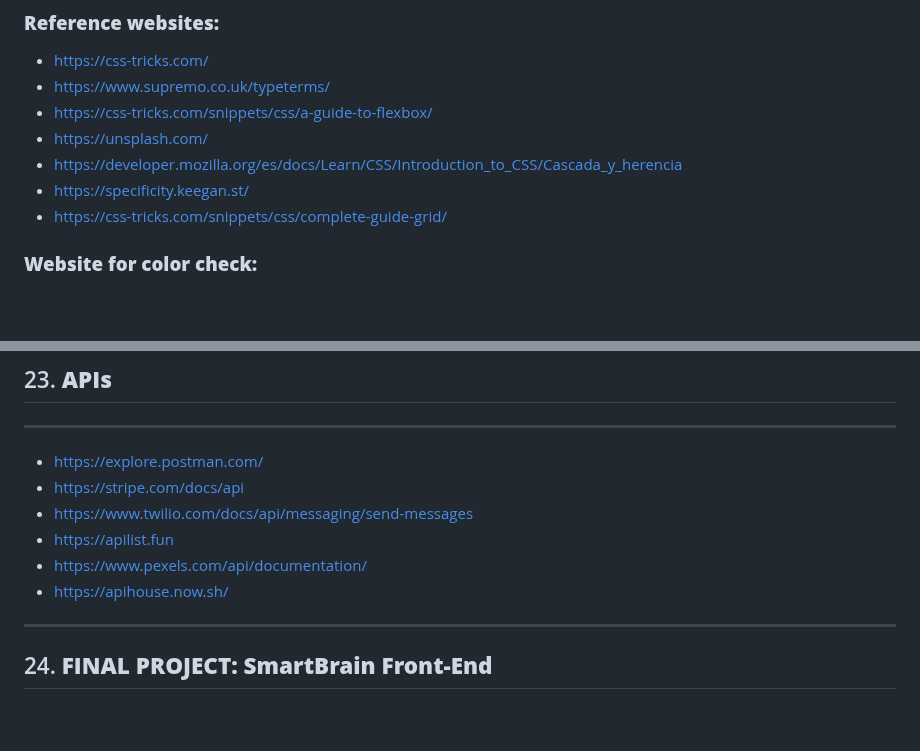
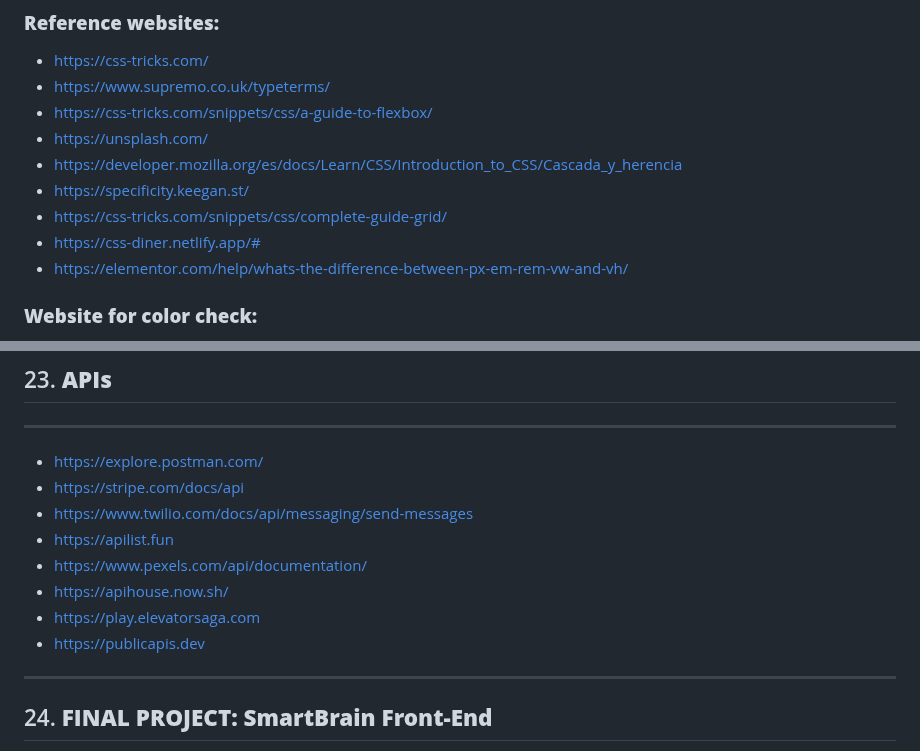
Before and after one commit to zero-to-mastery/complete-web-developer-manual, a Markdown page: README.md, 2 parts joined by grey strips. Drawn GitHub-style; blank space fills up the shorter version.

```diff
--- a/README.md
+++ b/README.md
@@ -246,9 +246,11 @@ Selector {
 *	https://www.supremo.co.uk/typeterms/
 *	https://css-tricks.com/snippets/css/a-guide-to-flexbox/
 *	https://unsplash.com/
-* https://developer.mozilla.org/es/docs/Learn/CSS/Introduction_to_CSS/Cascada_y_herencia
+*   https://developer.mozilla.org/es/docs/Learn/CSS/Introduction_to_CSS/Cascada_y_herencia
 *	https://specificity.keegan.st/
 * 	https://css-tricks.com/snippets/css/complete-guide-grid/
+*   https://css-diner.netlify.app/#
+*   https://elementor.com/help/whats-the-difference-between-px-em-rem-vw-and-vh/
 
 ### **Website for color check:**
 *	http://paletton.com/
@@ -960,13 +968,14 @@ Using unpkg CDN:
 ******************************************************************************************
 ## <a name ="23"></a>23. __APIs__
 ******************************************************************************************
-* https://explore.postman.com/
+*   https://explore.postman.com/
 *	https://stripe.com/docs/api
 *	https://www.twilio.com/docs/api/messaging/send-messages
 *	https://apilist.fun
 *	https://www.pexels.com/api/documentation/
-* https://apihouse.now.sh/
-
+*   https://apihouse.now.sh/
+*   https://play.elevatorsaga.com
+*   https://publicapis.dev
 
 ******************************************************************************************
 ## <a name ="24"></a>24.	__FINAL PROJECT: SmartBrain Front-End__
```
Also changed, not shown: other parts of README.md (+10 -1 lines).
